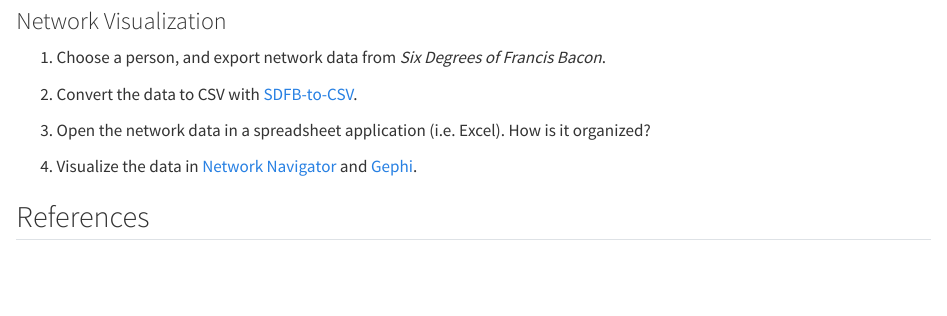
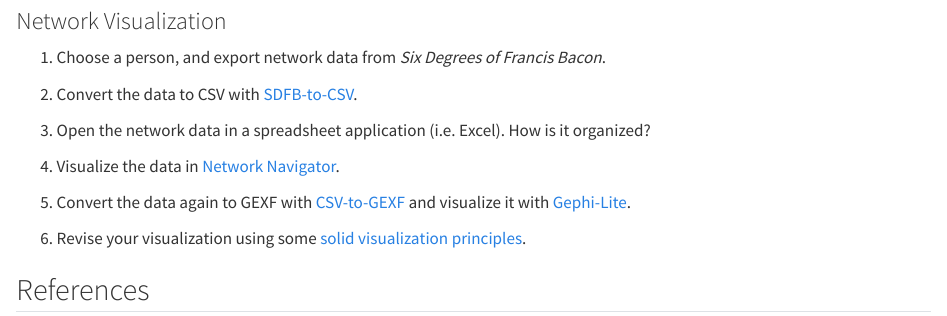
Before and after one commit to jrladd/digitalbooks, a Quarto document (people.qmd): the page in a window 1100 px wide, from 910 px down. Rendered offline with R 4.5, knitr and Pandoc in place of Quarto, with nearby package versions.

Commit message:
update network viz exercise and add more links to tools

```diff
--- a/people.qmd
+++ b/people.qmd
@@ -37,11 +37,15 @@
 
 1. Choose a person, and export network data from *Six Degrees of Francis Bacon*.
 
-2. Convert the data to CSV with [SDFB-to-CSV](https://sdfb-to-csv.glitch.me/).
+2. Convert the data to CSV with [SDFB-to-CSV](https://jrladd.com/sdfb-to-csv/).
 
 3. Open the network data in a spreadsheet application (i.e. Excel). How is it organized?
 
-4. Visualize the data in [Network Navigator](https://networknavigator.jrladd.com/) and [Gephi](https://jrladd.com/networks/visualization/visualization.html).
+4. Visualize the data in [Network Navigator](https://networknavigator.jrladd.com/).
+
+5. Convert the data again to GEXF with [CSV-to-GEXF](https://jrladd.com/gexf) and visualize it with [Gephi-Lite](https://lite.gephi.org/v1.0.2/).
+
+6. Revise your visualization using some [solid visualization principles](https://jrladd.com/networks/visualization/visualization.html).
 
 ## References
 
```
